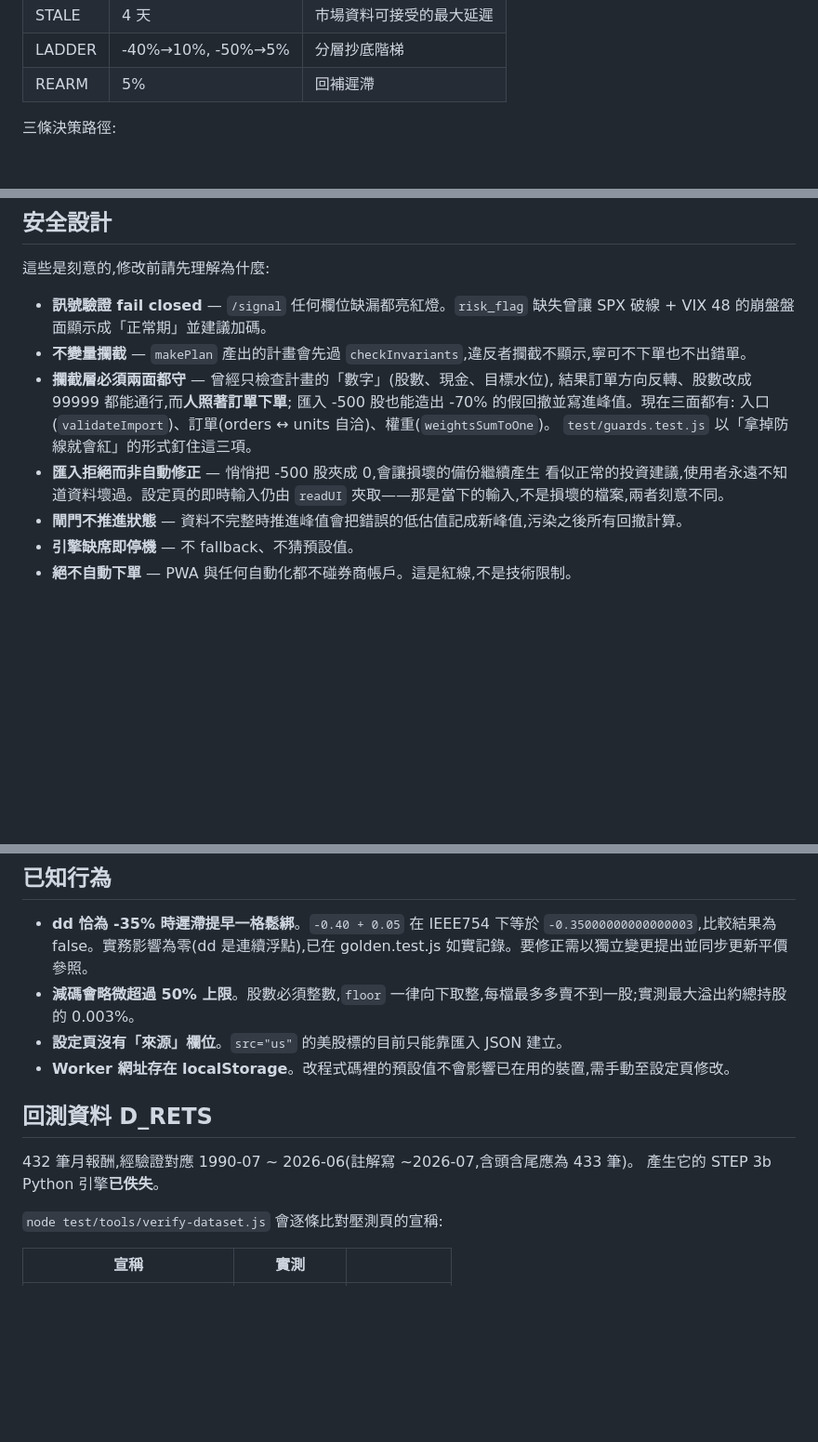
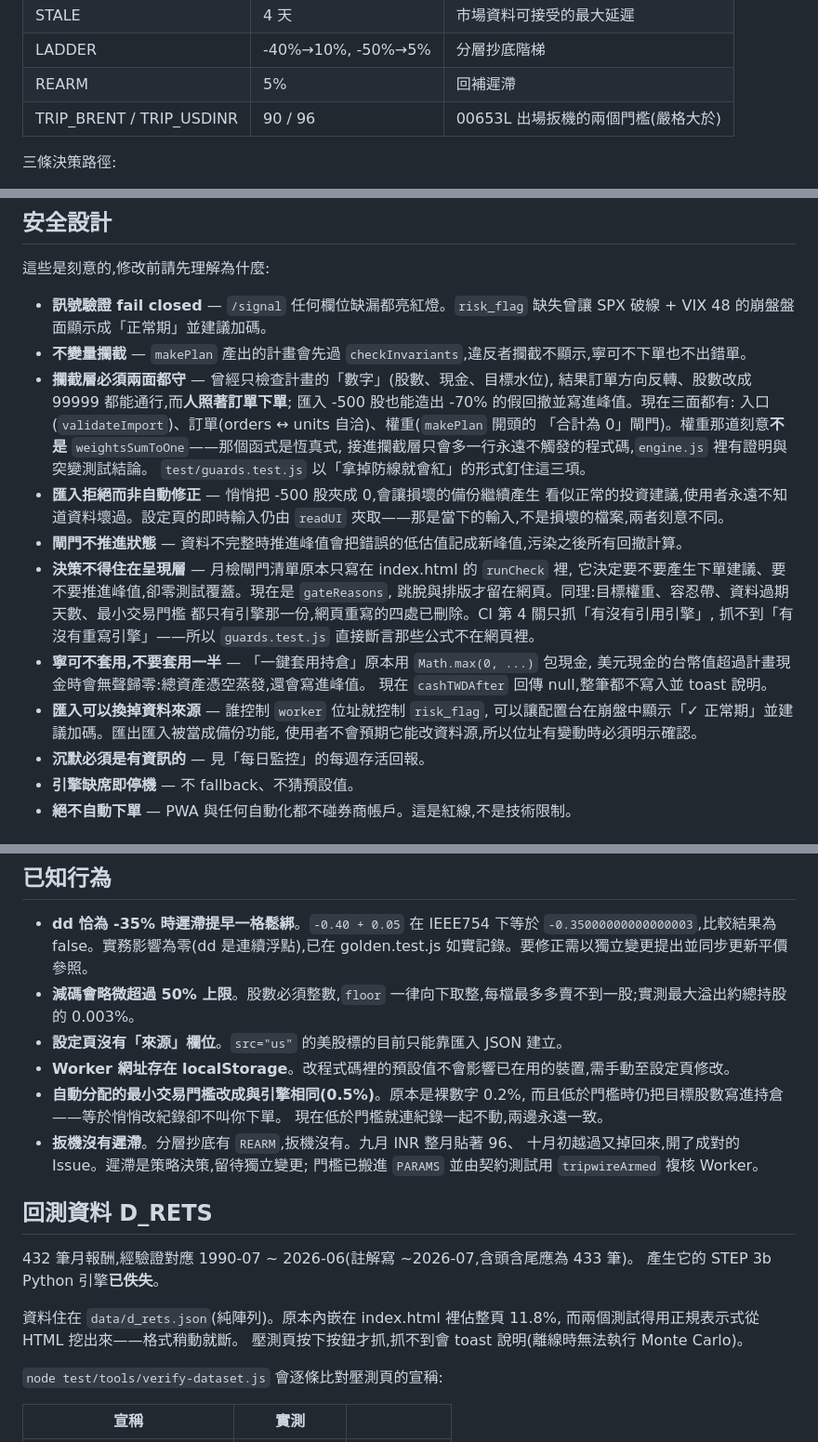
Before and after one commit to marschannewtag-spec/mars-etf, a Markdown page: CLAUDE.md, 3 parts joined by grey strips. Shown at 93% size. Rendered like a GitHub page; blank space fills up the shorter version.

```diff
--- a/CLAUDE.md
+++ b/CLAUDE.md
@@ -103,6 +135,7 @@ workflow 會先跑 `node test/run.js`,引擎測試不過就中止——
 | STALE | 4 天 | 市場資料可接受的最大延遲 |
 | LADDER | -40%→10%, -50%→5% | 分層抄底階梯 |
 | REARM | 5% | 回補遲滯 |
+| TRIP_BRENT / TRIP_USDINR | 90 / 96 | 00653L 出場扳機的兩個門檻(嚴格大於) |
 
 三條決策路徑:
 
@@ -121,12 +154,26 @@ workflow 會先跑 `node test/run.js`,引擎測試不過就中止——
 - **攔截層必須兩面都守** — 曾經只檢查計畫的「數字」(股數、現金、目標水位),
   結果訂單方向反轉、股數改成 99999 都能通行,而**人照著訂單下單**;
   匯入 -500 股也能造出 -70% 的假回撤並寫進峰值。現在三面都有:
-  入口(`validateImport`)、訂單(orders ↔ units 自洽)、權重(`weightsSumToOne`)。
+  入口(`validateImport`)、訂單(orders ↔ units 自洽)、權重(`makePlan` 開頭的
+  「合計為 0」閘門)。權重那道刻意**不是** `weightsSumToOne`——那個函式是恆真式,
+  接進攔截層只會多一行永遠不觸發的程式碼,`engine.js` 裡有證明與突變測試結論。
   `test/guards.test.js` 以「拿掉防線就會紅」的形式釘住這三項。
 - **匯入拒絕而非自動修正** — 悄悄把 -500 股夾成 0,會讓損壞的備份繼續產生
   看似正常的投資建議,使用者永遠不知道資料壞過。設定頁的即時輸入仍由
   `readUI` 夾取——那是當下的輸入,不是損壞的檔案,兩者刻意不同。
 - **閘門不推進狀態** — 資料不完整時推進峰值會把錯誤的低估值記成新峰值,污染之後所有回撤計算。
+- **決策不得住在呈現層** — 月檢閘門清單原本只寫在 index.html 的 `runCheck` 裡,
+  它決定要不要產生下單建議、要不要推進峰值,卻零測試覆蓋。現在是 `gateReasons`,
+  跳脫與排版才留在網頁。同理:目標權重、容忍帶、資料過期天數、最小交易門檻
+  都只有引擎那一份,網頁重寫的四處已刪除。CI 第 4 關只抓「有沒有引用引擎」,
+  抓不到「有沒有重寫引擎」——所以 `guards.test.js` 直接斷言那些公式不在網頁裡。
+- **寧可不套用,不要套用一半** — 「一鍵套用持倉」原本用 `Math.max(0, ...)` 包現金,
+  美元現金的台幣值超過計畫現金時會無聲歸零:總資產憑空蒸發,還會寫進峰值。
+  現在 `cashTWDAfter` 回傳 null,整筆都不寫入並 toast 說明。
+- **匯入可以換掉資料來源** — 誰控制 `worker` 位址就控制 `risk_flag`,
+  可以讓配置台在崩盤中顯示「✓ 正常期」並建議加碼。匯出匯入被當成備份功能,
+  使用者不會預期它能改資料源,所以位址有變動時必須明示確認。
+- **沉默必須是有資訊的** — 見「每日監控」的每週存活回報。
 - **引擎缺席即停機** — 不 fallback、不猜預設值。
 - **絕不自動下單** — PWA 與任何自動化都不碰券商帳戶。這是紅線,不是技術限制。
 
@@ -148,11 +195,21 @@ workflow 會先跑 `node test/run.js`,引擎測試不過就中止——
 - **減碼會略微超過 50% 上限**。股數必須整數,`floor` 一律向下取整,每檔最多多賣不到一股;實測最大溢出約總持股的 0.003%。
 - **設定頁沒有「來源」欄位**。`src="us"` 的美股標的目前只能靠匯入 JSON 建立。
 - **Worker 網址存在 localStorage**。改程式碼裡的預設值不會影響已在用的裝置,需手動至設定頁修改。
+- **自動分配的最小交易門檻改成與引擎相同(0.5%)**。原本是裸數字 0.2%,
+  而且低於門檻時仍把目標股數寫進持倉——等於悄悄改紀錄卻不叫你下單。
+  現在低於門檻就連紀錄一起不動,兩邊永遠一致。
+- **扳機沒有遲滯**。分層抄底有 `REARM`,扳機沒有。九月 INR 整月貼著 96、
+  十月初越過又掉回來,開了成對的 Issue。遲滯是策略決策,留待獨立變更;
+  門檻已搬進 `PARAMS` 並由契約測試用 `tripwireArmed` 複核 Worker。
 
 ## 回測資料 D_RETS
 
 432 筆月報酬,經驗證對應 1990-07 ~ 2026-06(註解寫 ~2026-07,含頭含尾應為 433 筆)。
 產生它的 STEP 3b Python 引擎**已佚失**。
+
+資料住在 `data/d_rets.json`(純陣列)。原本內嵌在 index.html 裡佔整頁 11.8%,
+而兩個測試得用正規表示式從 HTML 挖出來——格式稍動就斷。
+壓測頁按下按鈕才抓,抓不到會 toast 說明(離線時無法執行 Monte Carlo)。
 
 `node test/tools/verify-dataset.js` 會逐條比對壓測頁的宣稱:
 
```
Also changed, not shown: other parts of CLAUDE.md (+37 -5 lines).
